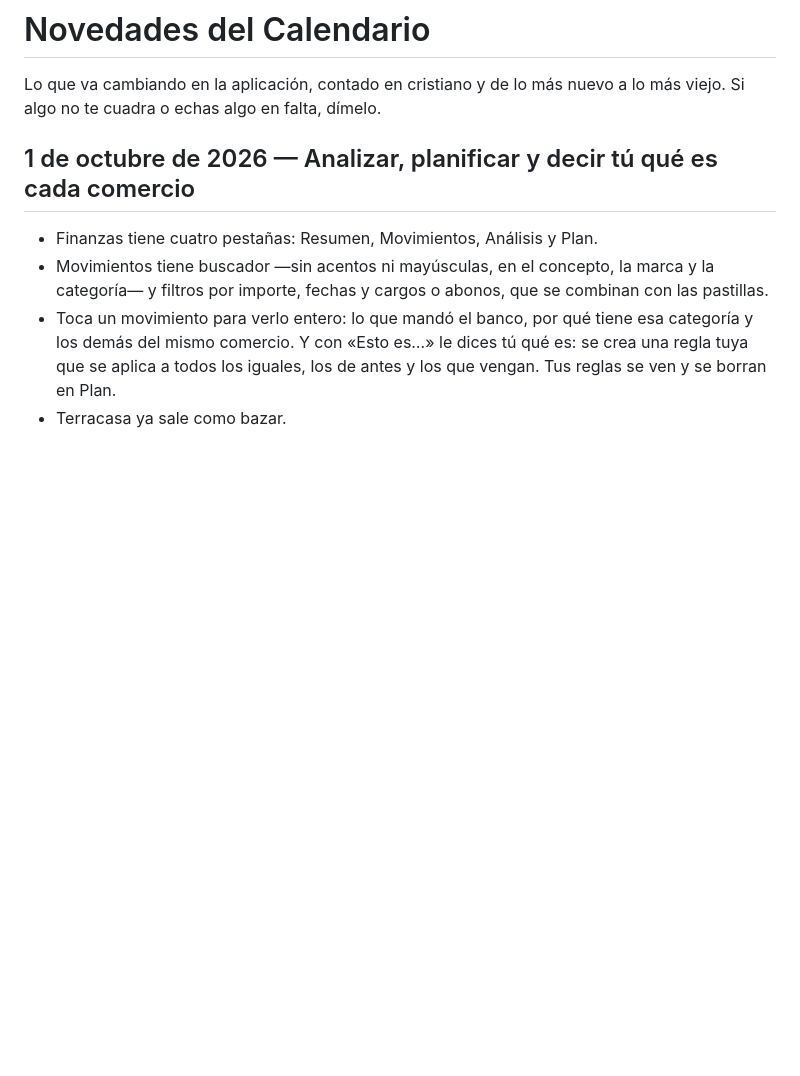
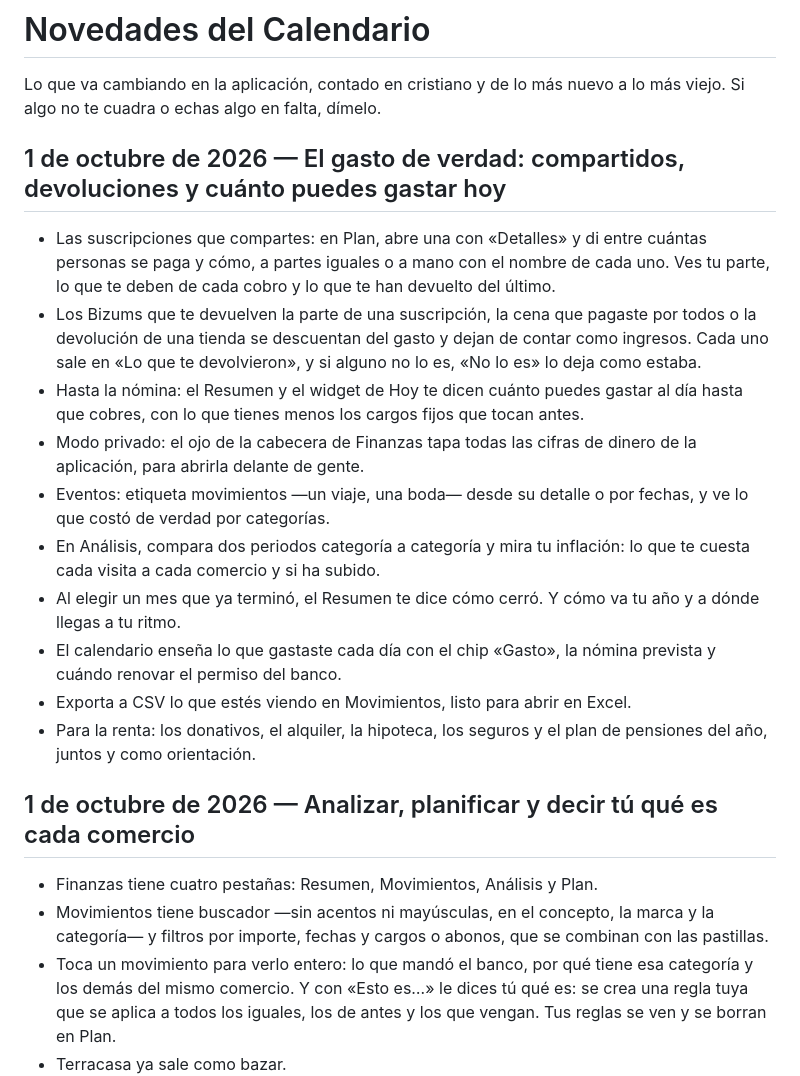
Before and after one commit to cactusito31/calendario-changelog, a Markdown page: CHANGELOG.md, the part around the change. GitHub-like rendering; blank space fills up the shorter version.

Commit message:
Novedades hasta el 1 de octubre de 2026

```diff
--- a/CHANGELOG.md
+++ b/CHANGELOG.md
@@ -1,6 +1,19 @@
 # Novedades del Calendario
 
 Lo que va cambiando en la aplicación, contado en cristiano y de lo más nuevo a lo más viejo. Si algo no te cuadra o echas algo en falta, dímelo.
+
+## 1 de octubre de 2026 — El gasto de verdad: compartidos, devoluciones y cuánto puedes gastar hoy
+
+- Las suscripciones que compartes: en Plan, abre una con «Detalles» y di entre cuántas personas se paga y cómo, a partes iguales o a mano con el nombre de cada uno. Ves tu parte, lo que te deben de cada cobro y lo que te han devuelto del último.
+- Los Bizums que te devuelven la parte de una suscripción, la cena que pagaste por todos o la devolución de una tienda se descuentan del gasto y dejan de contar como ingresos. Cada uno sale en «Lo que te devolvieron», y si alguno no lo es, «No lo es» lo deja como estaba.
+- Hasta la nómina: el Resumen y el widget de Hoy te dicen cuánto puedes gastar al día hasta que cobres, con lo que tienes menos los cargos fijos que tocan antes.
+- Modo privado: el ojo de la cabecera de Finanzas tapa todas las cifras de dinero de la aplicación, para abrirla delante de gente.
+- Eventos: etiqueta movimientos —un viaje, una boda— desde su detalle o por fechas, y ve lo que costó de verdad por categorías.
+- En Análisis, compara dos periodos categoría a categoría y mira tu inflación: lo que te cuesta cada visita a cada comercio y si ha subido.
+- Al elegir un mes que ya terminó, el Resumen te dice cómo cerró. Y cómo va tu año y a dónde llegas a tu ritmo.
+- El calendario enseña lo que gastaste cada día con el chip «Gasto», la nómina prevista y cuándo renovar el permiso del banco.
+- Exporta a CSV lo que estés viendo en Movimientos, listo para abrir en Excel.
+- Para la renta: los donativos, el alquiler, la hipoteca, los seguros y el plan de pensiones del año, juntos y como orientación.
 
 ## 1 de octubre de 2026 — Analizar, planificar y decir tú qué es cada comercio
 
```
